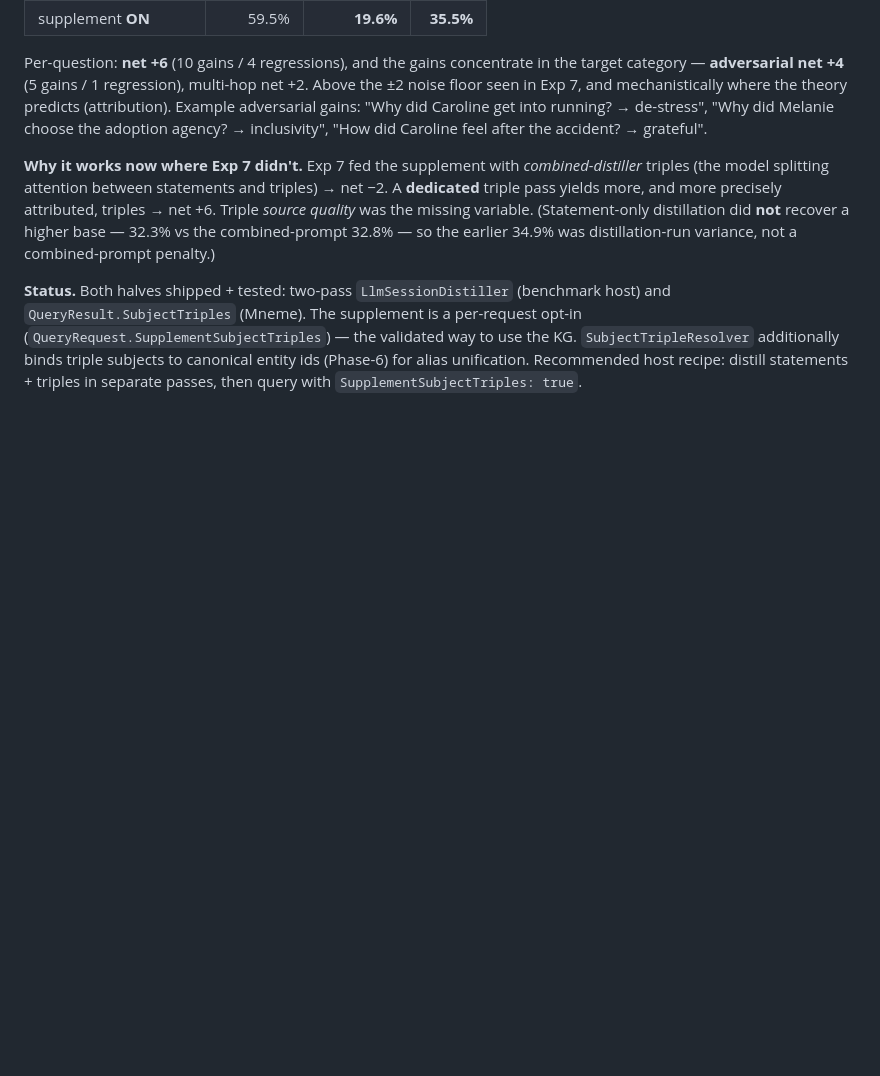
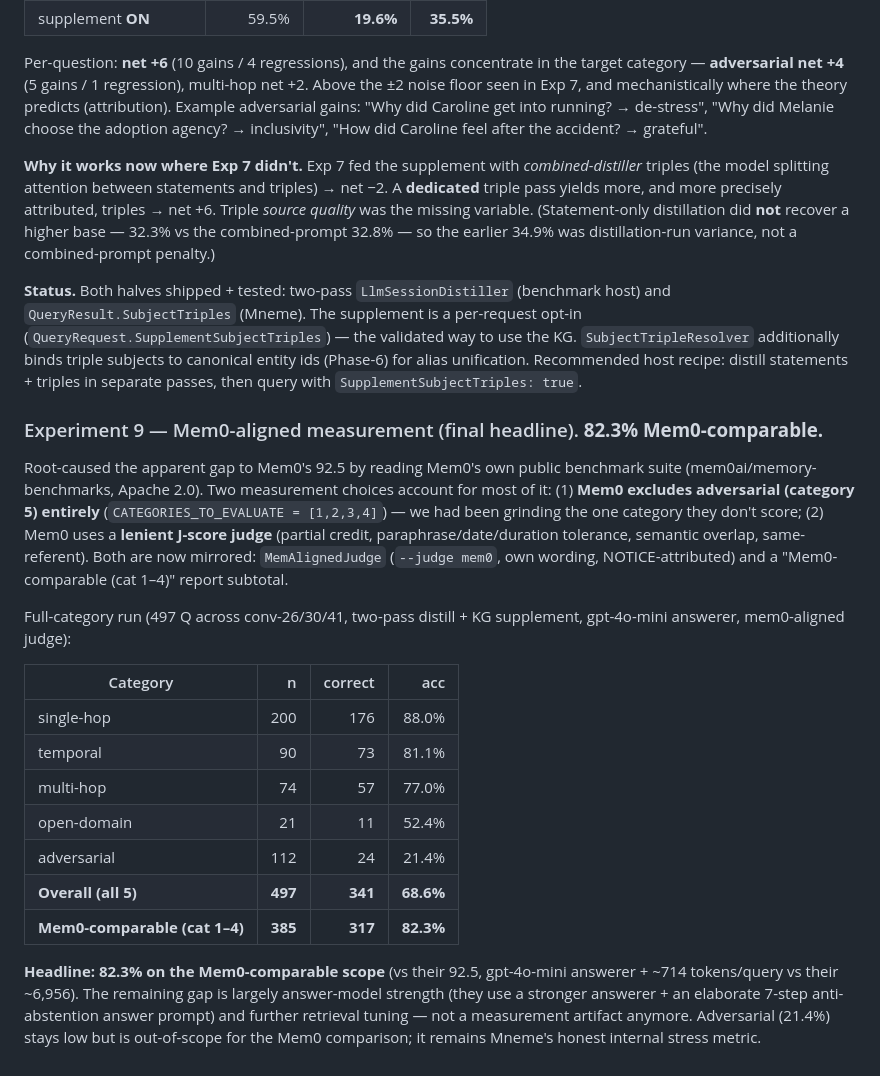
Before and after one commit to sargemonkey/mneme, a Markdown page: benchmarks/Mneme.Benchmarks.LoCoMo/ANALYSIS.md, the part around the change. Drawn GitHub-style; blank space fills up the shorter version.

Commit message:
docs(bench): record Exp 9 final headline — 82.3% Mem0-comparable (cat 1-4)
Full-category run (497 Q, conv-26/30/41, two-pass distill + KG supplement,
gpt-4o-mini, Mem0-aligned judge): overall 68.6% all-5, 82.3% on the Mem0-
comparable cat-1-4 scope (single 88, temporal 81, multi-hop 77, open 52;
adversarial 21 out-of-scope). vs Mem0 92.5 with a stronger answerer + ~10x the
tokens. The gap is now answer-model/prompt strength, not measurement artifact.

Co-authored-by: Copilot <223556219+Copilot@users.noreply.github.com>

```diff
--- a/benchmarks/Mneme.Benchmarks.LoCoMo/ANALYSIS.md
+++ b/benchmarks/Mneme.Benchmarks.LoCoMo/ANALYSIS.md
@@ -524,3 +524,34 @@ to use the KG. `SubjectTripleResolver` additionally binds triple subjects to
 canonical entity ids (Phase-6) for alias unification. Recommended host recipe:
 distill statements + triples in separate passes, then query with
 `SupplementSubjectTriples: true`.
+
+### Experiment 9 — Mem0-aligned measurement (final headline). **82.3% Mem0-comparable.**
+
+Root-caused the apparent gap to Mem0's 92.5 by reading Mem0's own public
+benchmark suite (mem0ai/memory-benchmarks, Apache 2.0). Two measurement choices
+account for most of it: (1) **Mem0 excludes adversarial (category 5) entirely**
+(`CATEGORIES_TO_EVALUATE = [1,2,3,4]`) — we had been grinding the one category
+they don't score; (2) Mem0 uses a **lenient J-score judge** (partial credit,
+paraphrase/date/duration tolerance, semantic overlap, same-referent). Both are
+now mirrored: `MemAlignedJudge` (`--judge mem0`, own wording, NOTICE-attributed)
+and a "Mem0-comparable (cat 1–4)" report subtotal.
+
+Full-category run (497 Q across conv-26/30/41, two-pass distill + KG supplement,
+gpt-4o-mini answerer, mem0-aligned judge):
+
+| Category | n | correct | acc |
+|---|---:|---:|---:|
+| single-hop | 200 | 176 | 88.0% |
+| temporal | 90 | 73 | 81.1% |
+| multi-hop | 74 | 57 | 77.0% |
+| open-domain | 21 | 11 | 52.4% |
+| adversarial | 112 | 24 | 21.4% |
+| **Overall (all 5)** | **497** | **341** | **68.6%** |
+| **Mem0-comparable (cat 1–4)** | **385** | **317** | **82.3%** |
+
+**Headline: 82.3% on the Mem0-comparable scope** (vs their 92.5, gpt-4o-mini
+answerer + ~714 tokens/query vs their ~6,956). The remaining gap is largely
+answer-model strength (they use a stronger answerer + an elaborate 7-step
+anti-abstention answer prompt) and further retrieval tuning — not a measurement
+artifact anymore. Adversarial (21.4%) stays low but is out-of-scope for the
+Mem0 comparison; it remains Mneme's honest internal stress metric.
```
Also changed, not shown: README.md (+1 -1 lines).
